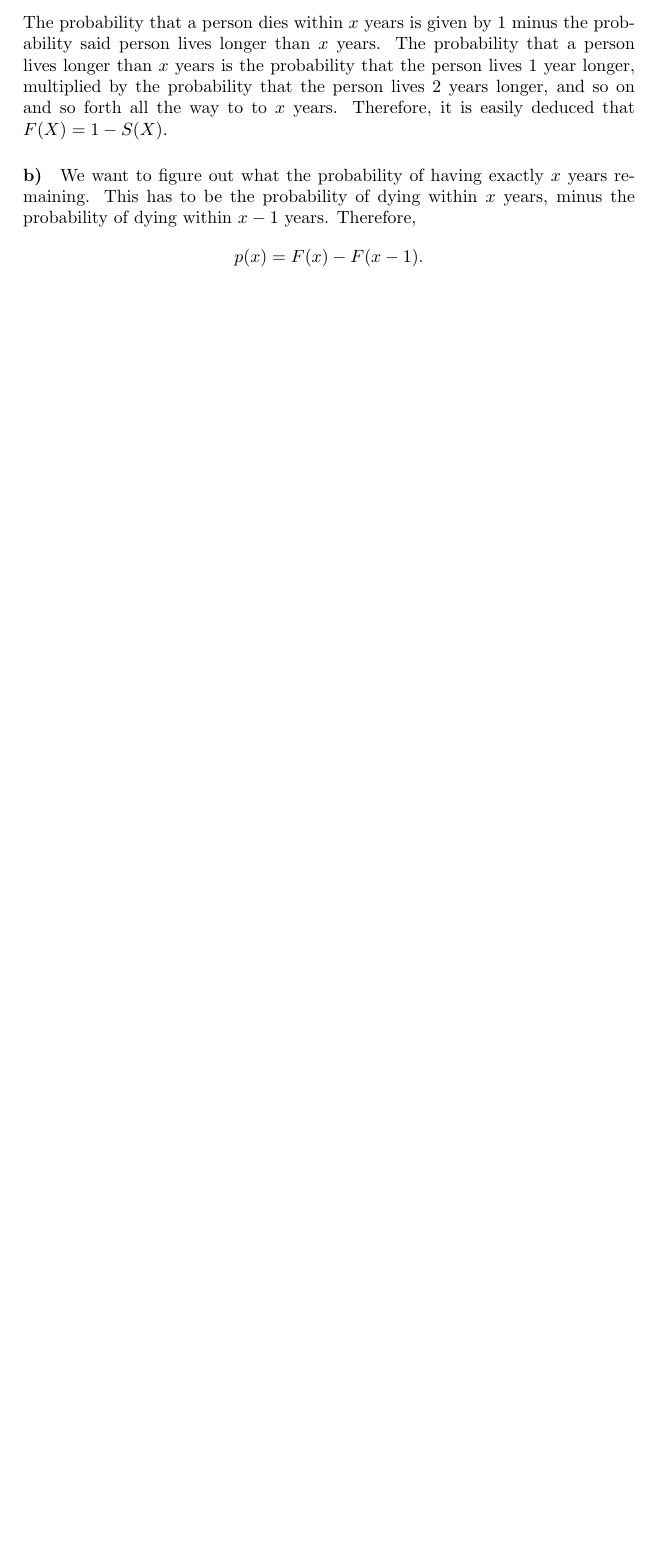
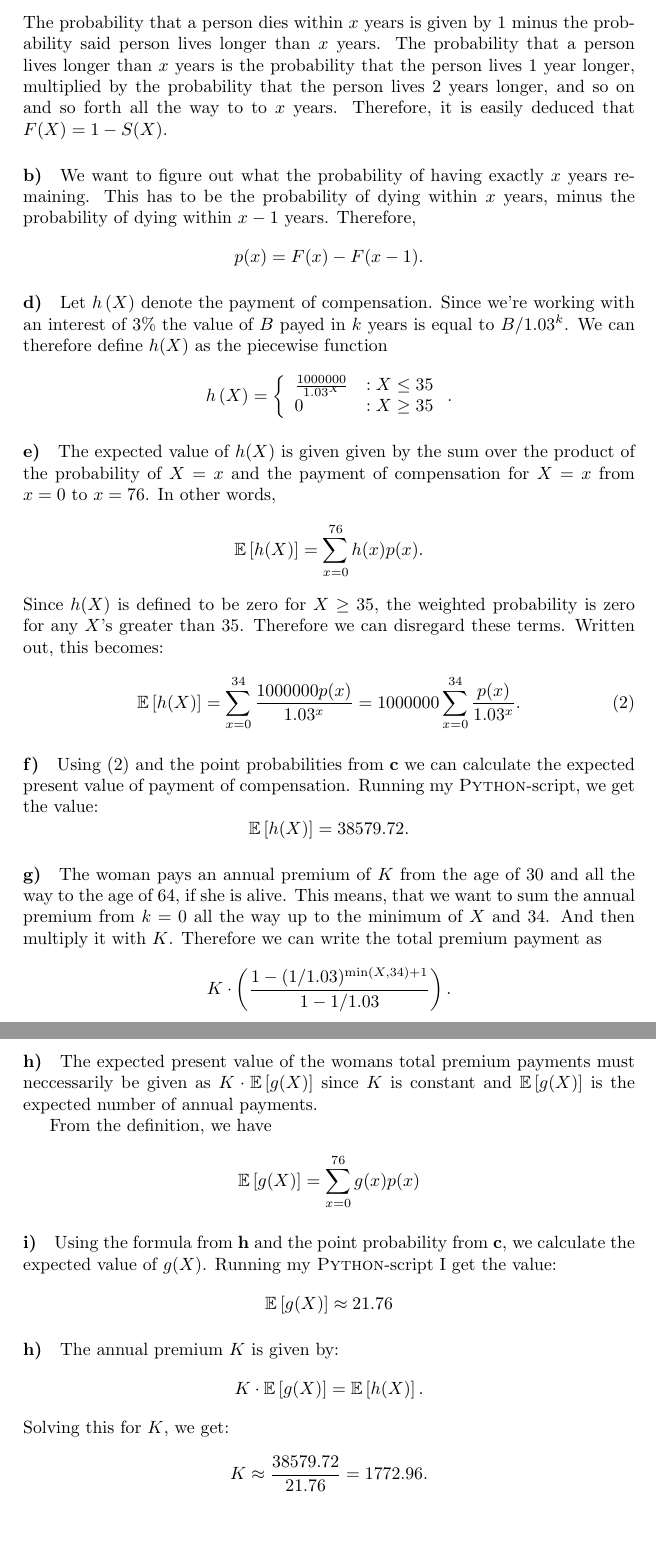
Before and after one commit to qTipTip/STK1100, a LaTeX problem sheet (assignments/assignment_1/ivarhs.tex): part of page 4 of 4 before the commit and two parts of pages 4 and 5 of 5 after it, the two joined at a grey line, cut so that both start at the same text, the shorter picture padded with empty space. Compiled offline with pdfLaTeX.

Commit message:
Nearly done, need to merge with compphys comp

```diff
--- a/assignments/assignment_1/ivarhs.tex
+++ b/assignments/assignment_1/ivarhs.tex
@@ -211,4 +211,88 @@ Therefore,
   p(x) = F(x) - F(x-1).
 \end{equation}
 \end{sol}
+
+\paragraph{d)}
+Let $h\left( X \right)$ denote the payment of compensation. Since we're working
+with an interest of $3\%$ the value of $B$ payed in $k$ years is equal to
+$B/1.03^k$.  We can therefore define $h(X)$ as the piecewise function
+\begin{equation}
+  \notag
+  h\left( X \right) = \left\{\begin{array}{lr}
+    \frac{1000000}{1.03^X} & : X \leq 35 \\
+    0 & : X \geq 35
+    \end{array}
+  \right..
+\end{equation}
+
+\paragraph{e)}
+
+The expected value of $h(X)$ is given given by the sum over the product of the
+probability of $X = x$ and the payment of compensation for $X = x$ from $x=0$
+to $x = 76$. In other words,
+\begin{equation}
+  \notag
+  \mathbb{E}\left[ h(X) \right] = \sum_{x=0}^{76}h(x)p(x).
+\end{equation}
+Since $h(X)$ is defined to be zero for $X \geq 35$, the weighted probability is
+zero for any $X$'s greater than 35. Therefore we can disregard these
+terms.  Written out, this becomes:
+\begin{equation}
+  \label{eq:expct}
+  \mathbb{E}\left[ h(X) \right] = \sum_{x=0}^{34} \frac{1000000p(x)}{1.03^x} = 1000000\sum_{x=0}^{34}\frac{p(x)}{1.03^x}.
+\end{equation}
+
+\paragraph{f)}
+Using \eqref{eq:expct} and the point probabilities from \textbf{c} we can calculate
+the expected present value of payment of compensation.
+Running my \textsc{Python}-script, we get the value:
+\begin{equation}
+  \notag
+  \mathbb{E}\left[ h(X) \right] = 38579.72.
+\end{equation}
+
+\paragraph{g)}
+The woman pays an annual premium of $K$ from the age of $30$ and all the way to
+the age of $64$, if she is alive. This means, that we want to sum the annual
+premium from $k = 0$ all the way up to the minimum of $X$ and $34$. And then
+multiply it with $K$.  Therefore we can write the total premium payment as
+\begin{equation}
+  \notag
+  K \cdot \left( \frac{1 - (1/1.03)^{\min\left( X, 34 \right)+1}}{1 - 1/1.03} \right).
+\end{equation}
+
+\paragraph{h)}
+The expected present value of the womans total premium payments must
+neccessarily be given as $K \cdot \mathbb{E}\left[ g(X) \right]$ since $K$ is
+constant and $\mathbb{E}\left[ g(X) \right]$ is the expected number of annual
+payments.
+
+From the definition, we have
+%TODO Finish this
+\begin{align*}
+  \label{eq:}
+  \mathbb{E}\left[ g(X) \right] &= \sum_{x=0}^{76}g(x)p(x)
+\end{align*}
+
+\paragraph{i)}
+Using the formula from \textbf{h} and the point probability from \textbf{c}, we
+calculate the expected value of $g(X)$.  Running my \textsc{Python}-script I
+get the value:
+\begin{equation}
+  \notag
+  \mathbb{E}\left[ g(X) \right] \approx 21.76
+\end{equation}
+\paragraph{h)}
+
+The annual premium $K$ is given by:
+\begin{equation}
+  \notag
+  K \cdot \mathbb{E}\left[ g(X) \right] = \mathbb{E}\left[ h(X) \right].
+\end{equation}
+Solving this for $K$, we get:
+\begin{equation}
+  \notag
+  K \approx \frac{38579.72}{21.76} = 1772.96.
+\end{equation}
+
 \end{document}
```
Also changed, not shown: assignments/assignment_1/ivarhs.pdf, assignments/assignment_1/src/point_probability.pdf (added), 1 other file.
